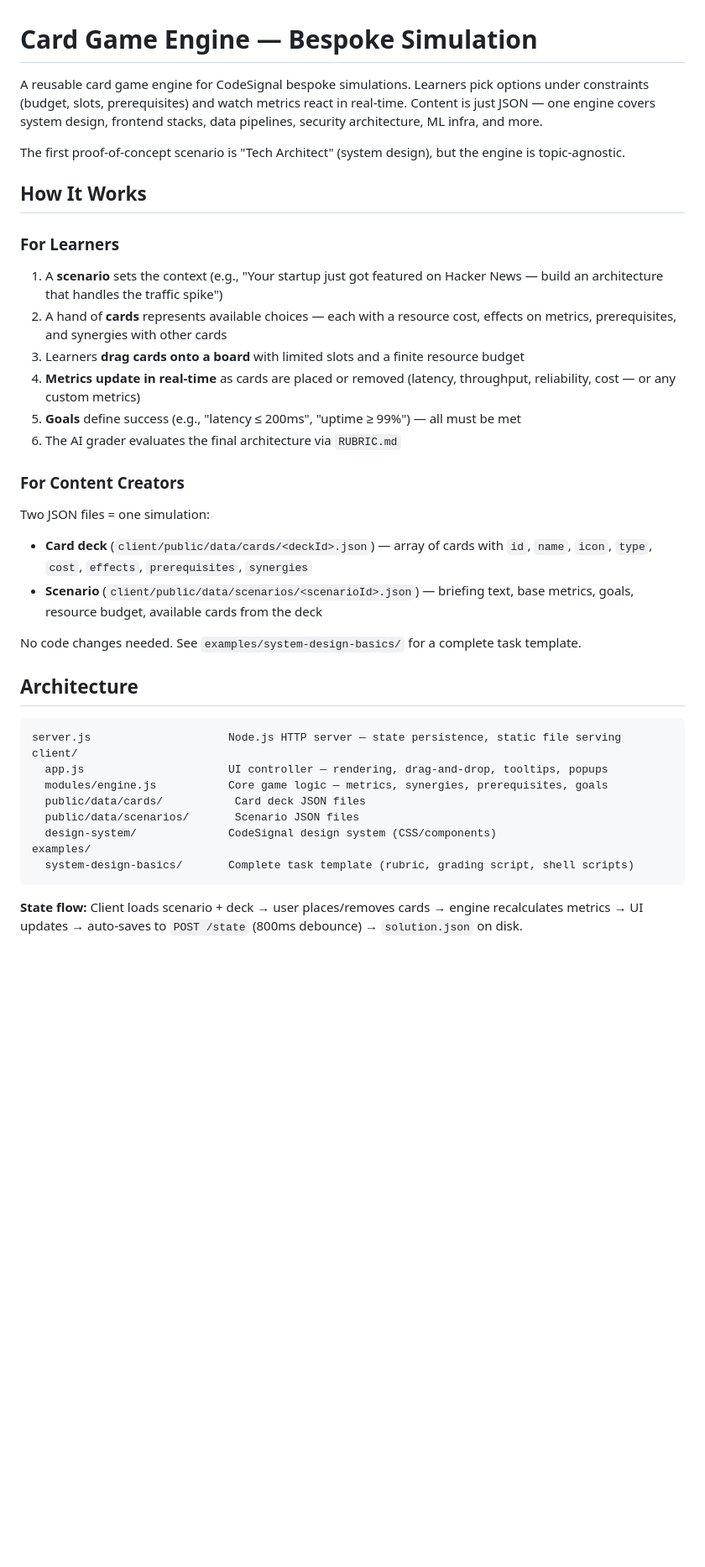
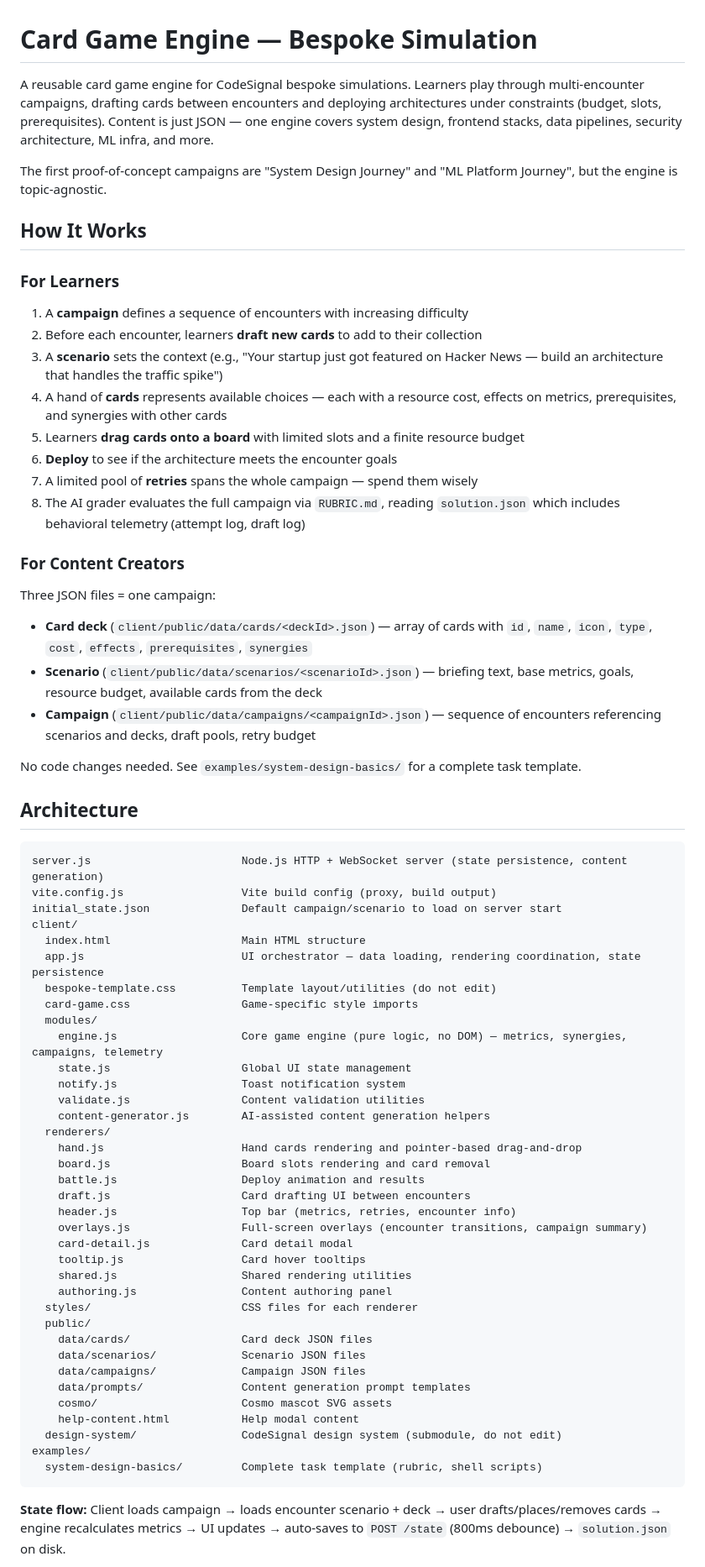
Before and after one commit to CodeSignal/learn_card-game, a Markdown page: README.md, the part around one of its changes. Shown at 84% size. GitHub-like rendering; blank space fills up the shorter version.

Commit message:
Update README and AGENTS.md to reflect current architecture

````diff
--- a/README.md
+++ b/README.md
@@ -1,42 +1,72 @@
 # Card Game Engine — Bespoke Simulation
 
-A reusable card game engine for CodeSignal bespoke simulations. Learners pick options under constraints (budget, slots, prerequisites) and watch metrics react in real-time. Content is just JSON — one engine covers system design, frontend stacks, data pipelines, security architecture, ML infra, and more.
+A reusable card game engine for CodeSignal bespoke simulations. Learners play through multi-encounter campaigns, drafting cards between encounters and deploying architectures under constraints (budget, slots, prerequisites). Content is just JSON — one engine covers system design, frontend stacks, data pipelines, security architecture, ML infra, and more.
 
-The first proof-of-concept scenario is "Tech Architect" (system design), but the engine is topic-agnostic.
+The first proof-of-concept campaigns are "System Design Journey" and "ML Platform Journey", but the engine is topic-agnostic.
 
 ## How It Works
 
 ### For Learners
 
-1. A **scenario** sets the context (e.g., "Your startup just got featured on Hacker News — build an architecture that handles the traffic spike")
-2. A hand of **cards** represents available choices — each with a resource cost, effects on metrics, prerequisites, and synergies with other cards
-3. Learners **drag cards onto a board** with limited slots and a finite resource budget
-4. **Metrics update in real-time** as cards are placed or removed (latency, throughput, reliability, cost — or any custom metrics)
-5. **Goals** define success (e.g., "latency ≤ 200ms", "uptime ≥ 99%") — all must be met
-6. The AI grader evaluates the final architecture via `RUBRIC.md`
+1. A **campaign** defines a sequence of encounters with increasing difficulty
+2. Before each encounter, learners **draft new cards** to add to their collection
+3. A **scenario** sets the context (e.g., "Your startup just got featured on Hacker News — build an architecture that handles the traffic spike")
+4. A hand of **cards** represents available choices — each with a resource cost, effects on metrics, prerequisites, and synergies with other cards
+5. Learners **drag cards onto a board** with limited slots and a finite resource budget
+6. **Deploy** to see if the architecture meets the encounter goals
+7. A limited pool of **retries** spans the whole campaign — spend them wisely
+8. The AI grader evaluates the full campaign via `RUBRIC.md`, reading `solution.json` which includes behavioral telemetry (attempt log, draft log)
 
 ### For Content Creators
 
-Two JSON files = one simulation:
+Three JSON files = one campaign:
 
 - **Card deck** (`client/public/data/cards/<deckId>.json`) — array of cards with `id`, `name`, `icon`, `type`, `cost`, `effects`, `prerequisites`, `synergies`
 - **Scenario** (`client/public/data/scenarios/<scenarioId>.json`) — briefing text, base metrics, goals, resource budget, available cards from the deck
+- **Campaign** (`client/public/data/campaigns/<campaignId>.json`) — sequence of encounters referencing scenarios and decks, draft pools, retry budget
 
 No code changes needed. See `examples/system-design-basics/` for a complete task template.
 
 ## Architecture
 
 ```
-server.js                     Node.js HTTP server — state persistence, static file serving
+server.js                       Node.js HTTP + WebSocket server (state persistence, content generation)
+vite.config.js                  Vite build config (proxy, build output)
+initial_state.json              Default campaign/scenario to load on server start
 client/
-  app.js                      UI controller — rendering, drag-and-drop, tooltips, popups
-  modules/engine.js           Core game logic — metrics, synergies, prerequisites, goals
-  public/data/cards/           Card deck JSON files
-  public/data/scenarios/       Scenario JSON files
-  design-system/              CodeSignal design system (CSS/components)
+  index.html                    Main HTML structure
+  app.js                        UI orchestrator — data loading, rendering coordination, state persistence
+  bespoke-template.css          Template layout/utilities (do not edit)
+  card-game.css                 Game-specific style imports
+  modules/
+    engine.js                   Core game engine (pure logic, no DOM) — metrics, synergies, campaigns, telemetry
+    state.js                    Global UI state management
+    notify.js                   Toast notification system
+    validate.js                 Content validation utilities
+    content-generator.js        AI-assisted content generation helpers
+  renderers/
+    hand.js                     Hand cards rendering and pointer-based drag-and-drop
+    board.js                    Board slots rendering and card removal
+    battle.js                   Deploy animation and results
+    draft.js                    Card drafting UI between encounters
+    header.js                   Top bar (metrics, retries, encounter info)
+    overlays.js                 Full-screen overlays (encounter transitions, campaign summary)
+    card-detail.js              Card detail modal
+    tooltip.js                  Card hover tooltips
+    shared.js                   Shared rendering utilities
+    authoring.js                Content authoring panel
+  styles/                       CSS files for each renderer
+  public/
+    data/cards/                 Card deck JSON files
+    data/scenarios/             Scenario JSON files
+    data/campaigns/             Campaign JSON files
+    data/prompts/               Content generation prompt templates
+    cosmo/                      Cosmo mascot SVG assets
+    help-content.html           Help modal content
+  design-system/                CodeSignal design system (submodule, do not edit)
 examples/
-  system-design-basics/       Complete task template (rubric, grading script, shell scripts)
+  system-design-basics/         Complete task template (rubric, shell scripts)
 ```
 
-**State flow:** Client loads scenario + deck → user places/removes cards → engine recalculates metrics → UI updates → auto-saves to `POST /state` (800ms debounce) → `solution.json` on disk.
+**State flow:** Client loads campaign → loads encounter scenario + deck → user drafts/places/removes cards → engine recalculates metrics → UI updates → auto-saves to `POST /state` (800ms debounce) → `solution.json` on disk.
 
````
Also changed, not shown: other parts of README.md (+20 -24 lines), AGENTS.md (+76 -19 lines).
